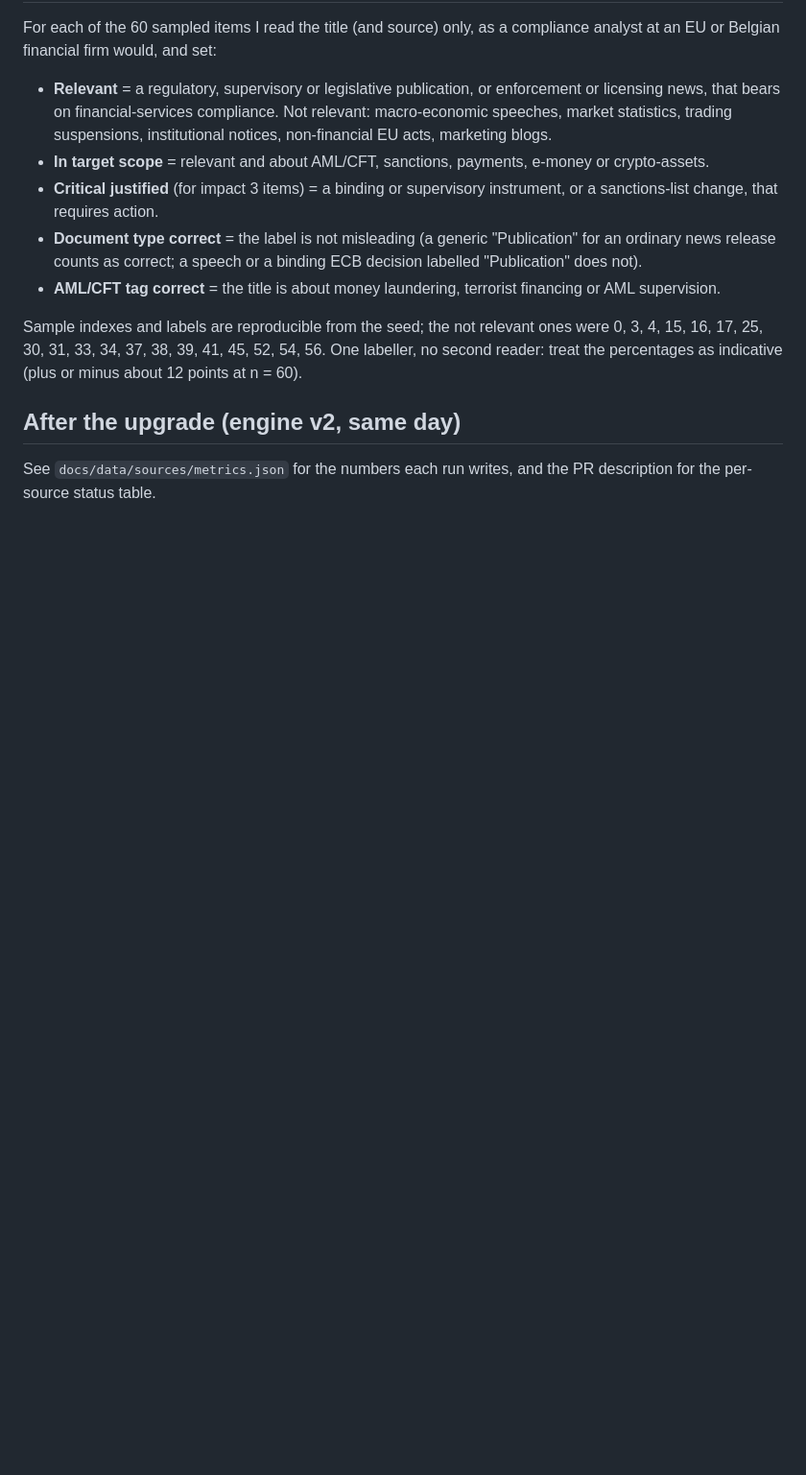
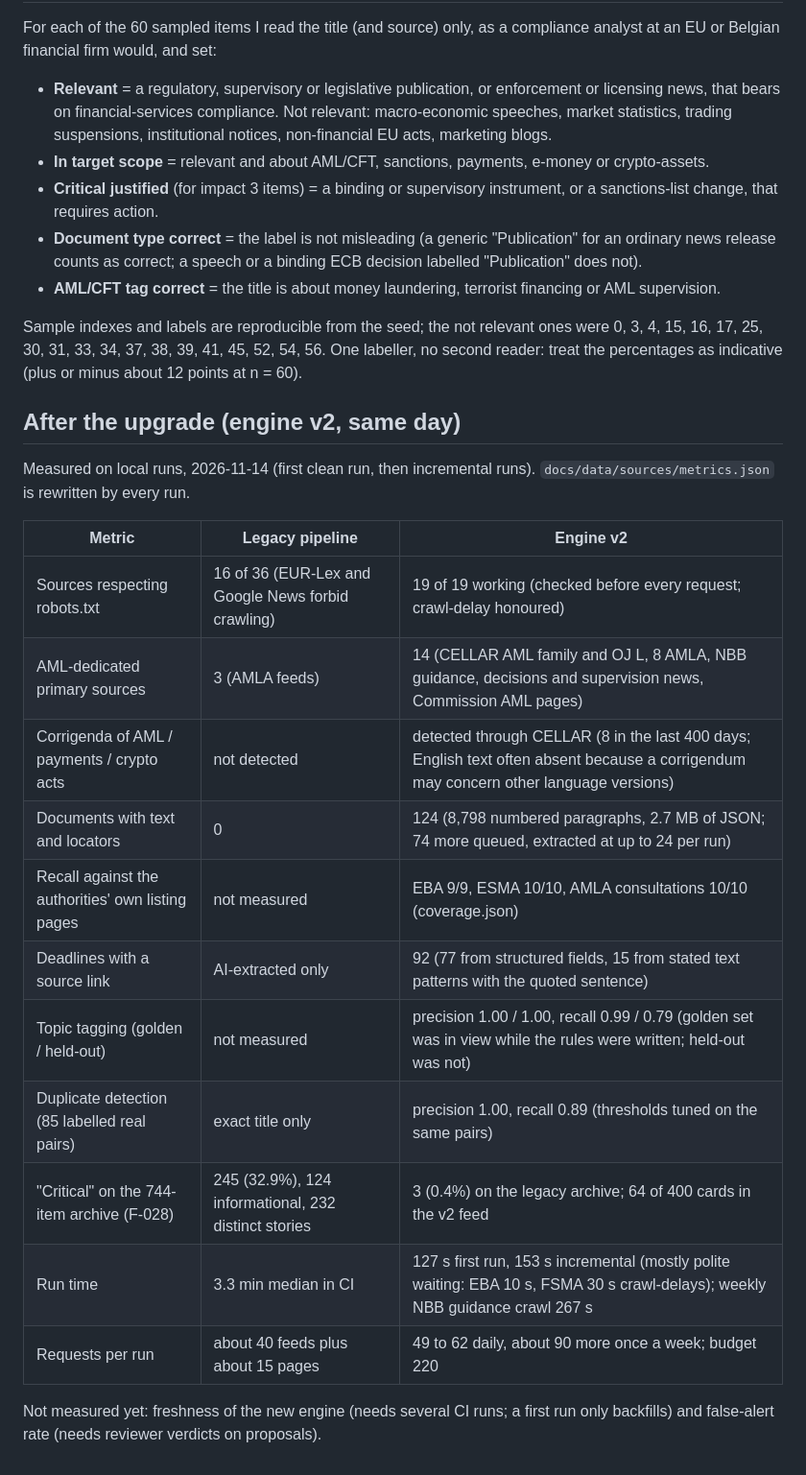
Before and after one commit to cyrilfraselle/RegRadar, a Markdown page: strategy/scraper-audit.md, the part around the change. Shown at 96% size. Rendered like a GitHub page; blank space fills up the shorter version.

Commit message:
Audit: after-upgrade numbers
Co-Authored-By: Claude Opus 5.5 <noreply@anthropic.com>

```diff
--- a/strategy/scraper-audit.md
+++ b/strategy/scraper-audit.md
@@ -139,5 +139,23 @@ indicative (plus or minus about 12 points at n = 60).
 
 ## After the upgrade (engine v2, same day)
 
-See `docs/data/sources/metrics.json` for the numbers each run writes, and
-the PR description for the per-source status table.
+Measured on local runs, 2026-11-14 (first clean run, then incremental
+runs). `docs/data/sources/metrics.json` is rewritten by every run.
+
+| Metric | Legacy pipeline | Engine v2 |
+|---|---|---|
+| Sources respecting robots.txt | 16 of 36 (EUR-Lex and Google News forbid crawling) | 19 of 19 working (checked before every request; crawl-delay honoured) |
+| AML-dedicated primary sources | 3 (AMLA feeds) | 14 (CELLAR AML family and OJ L, 8 AMLA, NBB guidance, decisions and supervision news, Commission AML pages) |
+| Corrigenda of AML / payments / crypto acts | not detected | detected through CELLAR (8 in the last 400 days; English text often absent because a corrigendum may concern other language versions) |
+| Documents with text and locators | 0 | 124 (8,798 numbered paragraphs, 2.7 MB of JSON; 74 more queued, extracted at up to 24 per run) |
+| Recall against the authorities' own listing pages | not measured | EBA 9/9, ESMA 10/10, AMLA consultations 10/10 (coverage.json) |
+| Deadlines with a source link | AI-extracted only | 92 (77 from structured fields, 15 from stated text patterns with the quoted sentence) |
+| Topic tagging (golden / held-out) | not measured | precision 1.00 / 1.00, recall 0.99 / 0.79 (golden set was in view while the rules were written; held-out was not) |
+| Duplicate detection (85 labelled real pairs) | exact title only | precision 1.00, recall 0.89 (thresholds tuned on the same pairs) |
+| "Critical" on the 744-item archive (F-028) | 245 (32.9%), 124 informational, 232 distinct stories | 3 (0.4%) on the legacy archive; 64 of 400 cards in the v2 feed |
+| Run time | 3.3 min median in CI | 127 s first run, 153 s incremental (mostly polite waiting: EBA 10 s, FSMA 30 s crawl-delays); weekly NBB guidance crawl 267 s |
+| Requests per run | about 40 feeds plus about 15 pages | 49 to 62 daily, about 90 more once a week; budget 220 |
+
+Not measured yet: freshness of the new engine (needs several CI runs; a
+first run only backfills) and false-alert rate (needs reviewer verdicts on
+proposals).
```
